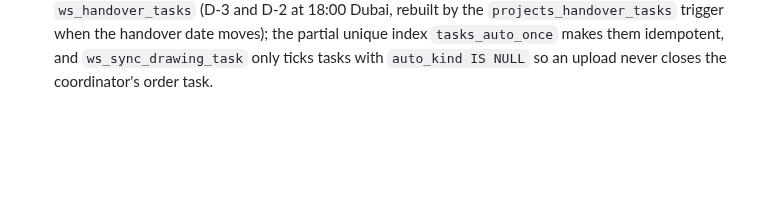
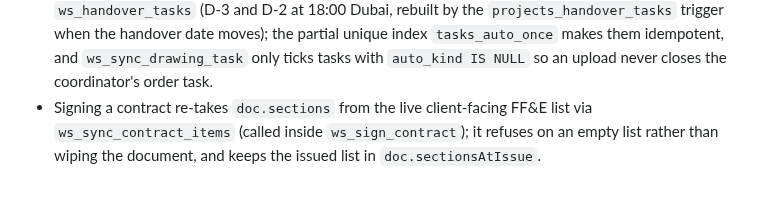
Before and after one commit to azizahomeinfo/azizahomesae, a Markdown page: src/workspace/AGENTS.md, the part around the change. GitHub-like rendering; blank space fills up the shorter version.

Commit message:
Changes
Co-authored-by: azizahomeinfo <242582058+azizahomeinfo@users.noreply.github.com>

```diff
--- a/src/workspace/AGENTS.md
+++ b/src/workspace/AGENTS.md
@@ -21,3 +21,4 @@
 - Proposal pages group design images by room (renders, then mood-board kind); only room "Mood Board" images feed the trailing mood-board page; a mood-board kind never changes an image's room.
 - Workspace orientation content is role-keyed in `GUIDES`; only roles with guide content and explicit `PAGES_BY_ROLE` access receive navigation, so future role guides remain isolated.
 - Coordinator deadline tasks are rows in `tasks` carrying `auto_kind`; they are created by `ws_confirm_ffe_list` (24h/72h), `ws_sync_drawing_task` (24h per drawing) and `ws_handover_tasks` (D-3 and D-2 at 18:00 Dubai, rebuilt by the `projects_handover_tasks` trigger when the handover date moves); the partial unique index `tasks_auto_once` makes them idempotent, and `ws_sync_drawing_task` only ticks tasks with `auto_kind IS NULL` so an upload never closes the coordinator's order task.
+- Signing a contract re-takes `doc.sections` from the live client-facing FF&E list via `ws_sync_contract_items` (called inside `ws_sign_contract`); it refuses on an empty list rather than wiping the document, and keeps the issued list in `doc.sectionsAtIssue`.
```
